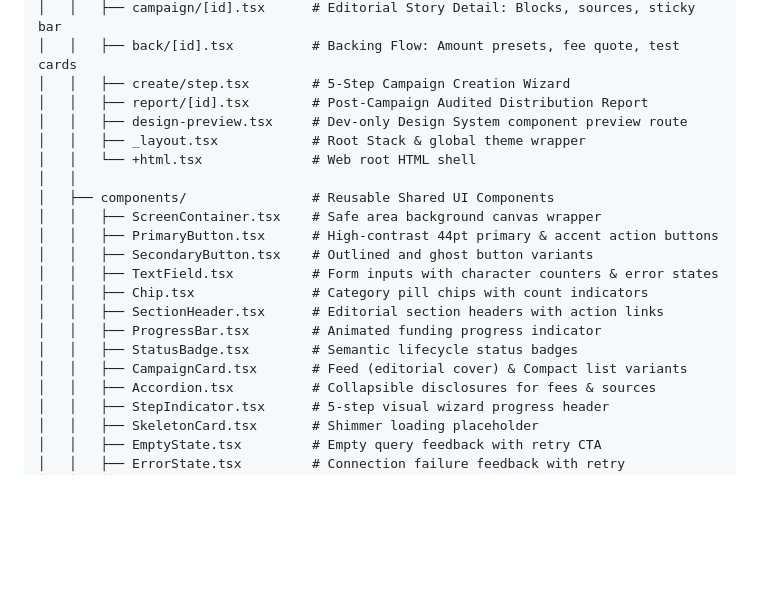
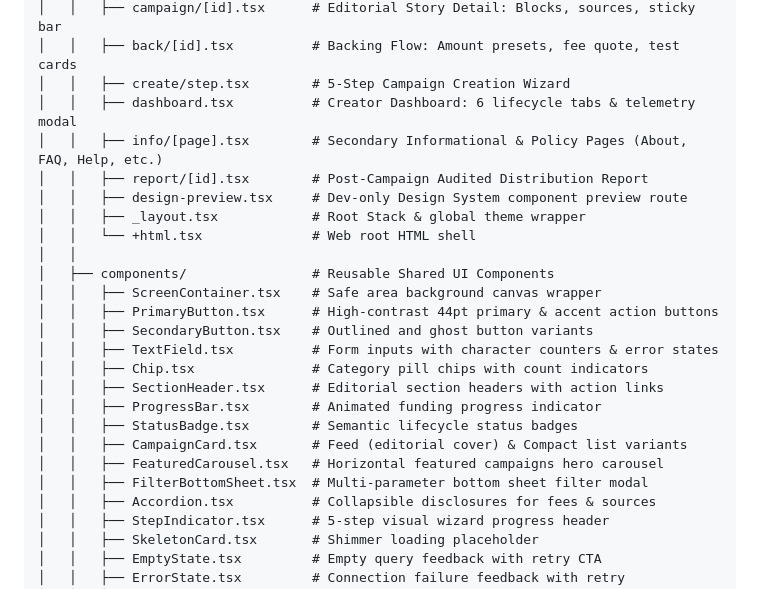
Before and after one commit to harsh7675879590/Amplify-Together, a Markdown page: README.md, the part around one of its changes. Drawn GitHub-style; blank space fills up the shorter version.

```diff
--- a/README.md
+++ b/README.md
@@ -411,6 +418,8 @@ Amplify Together/
 │   │   ├── campaign/[id].tsx      # Editorial Story Detail: Blocks, sources, sticky bar
 │   │   ├── back/[id].tsx          # Backing Flow: Amount presets, fee quote, test cards
 │   │   ├── create/step.tsx        # 5-Step Campaign Creation Wizard
+│   │   ├── dashboard.tsx          # Creator Dashboard: 6 lifecycle tabs & telemetry modal
+│   │   ├── info/[page].tsx        # Secondary Informational & Policy Pages (About, FAQ, Help, etc.)
 │   │   ├── report/[id].tsx        # Post-Campaign Audited Distribution Report
 │   │   ├── design-preview.tsx     # Dev-only Design System component preview route
 │   │   ├── _layout.tsx            # Root Stack & global theme wrapper
@@ -426,6 +435,8 @@ Amplify Together/
 │   │   ├── ProgressBar.tsx        # Animated funding progress indicator
 │   │   ├── StatusBadge.tsx        # Semantic lifecycle status badges
 │   │   ├── CampaignCard.tsx       # Feed (editorial cover) & Compact list variants
+│   │   ├── FeaturedCarousel.tsx   # Horizontal featured campaigns hero carousel
+│   │   ├── FilterBottomSheet.tsx  # Multi-parameter bottom sheet filter modal
 │   │   ├── Accordion.tsx          # Collapsible disclosures for fees & sources
 │   │   ├── StepIndicator.tsx      # 5-step visual wizard progress header
 │   │   ├── SkeletonCard.tsx       # Shimmer loading placeholder
```
Also changed, not shown: other parts of README.md (+45 -38 lines).
